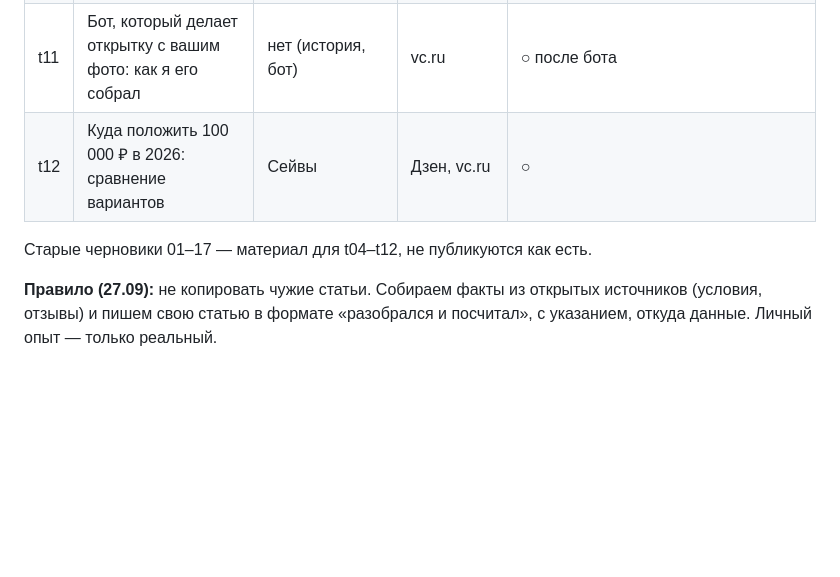
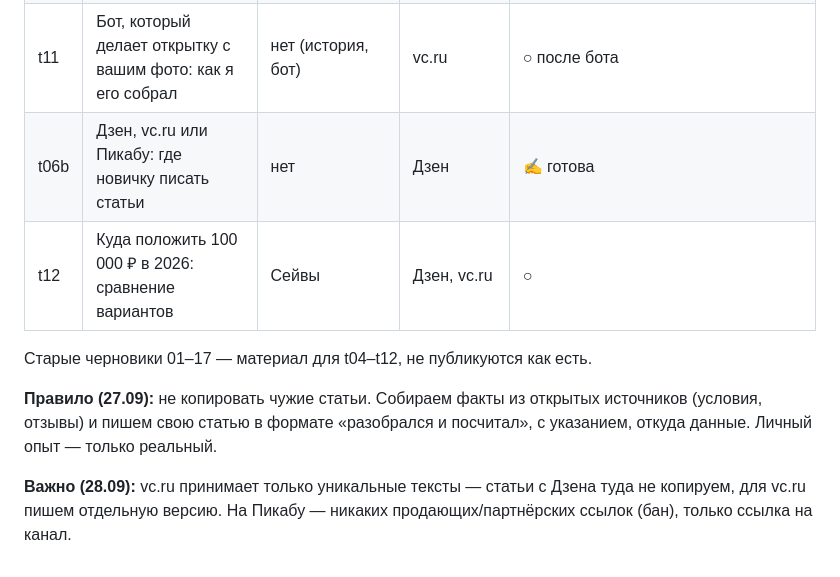
Before and after one commit to Rklm-it/mcp-video-cl, a Markdown page: docs/articles/test-plan.md, the part around the change. GitHub-like rendering; blank space fills up the shorter version.

Commit message:
Статья t06: Дзен, vc.ru или Пикабу; правила площадок в плане
Co-Authored-By: Claude Opus 5.5 <noreply@anthropic.com>
Claude-Session: https://claude.ai/code/session_01NQTmorURFuu3XLAh3cCiYB

```diff
--- a/docs/articles/test-plan.md
+++ b/docs/articles/test-plan.md
@@ -17,9 +17,12 @@
 | t09 | Детская карта: что важно родителям | Т-Банк Джуниор | Дзен | ○ (для родителей, не для детей) |
 | t10 | Неделя проекта: сколько просмотров и денег принесли первые статьи | нет (история) | vc.ru, канал | ○ через 7–10 дней |
 | t11 | Бот, который делает открытку с вашим фото: как я его собрал | нет (история, бот) | vc.ru | ○ после бота |
+| t06b | Дзен, vc.ru или Пикабу: где новичку писать статьи | нет | Дзен | ✍ готова |
 | t12 | Куда положить 100 000 ₽ в 2026: сравнение вариантов | Сейвы | Дзен, vc.ru | ○ |
 
 Старые черновики 01–17 — материал для t04–t12, не публикуются как есть.
 
 **Правило (27.09):** не копировать чужие статьи. Собираем факты из открытых источников (условия, отзывы) и пишем
 свою статью в формате «разобрался и посчитал», с указанием, откуда данные. Личный опыт — только реальный.
+
+**Важно (28.09):** vc.ru принимает только уникальные тексты — статьи с Дзена туда не копируем, для vc.ru пишем отдельную версию. На Пикабу — никаких продающих/партнёрских ссылок (бан), только ссылка на канал.
```
Also changed, not shown: docs/articles/t06-dzen-vc-pikabu.md (added, +89 -0 lines).
